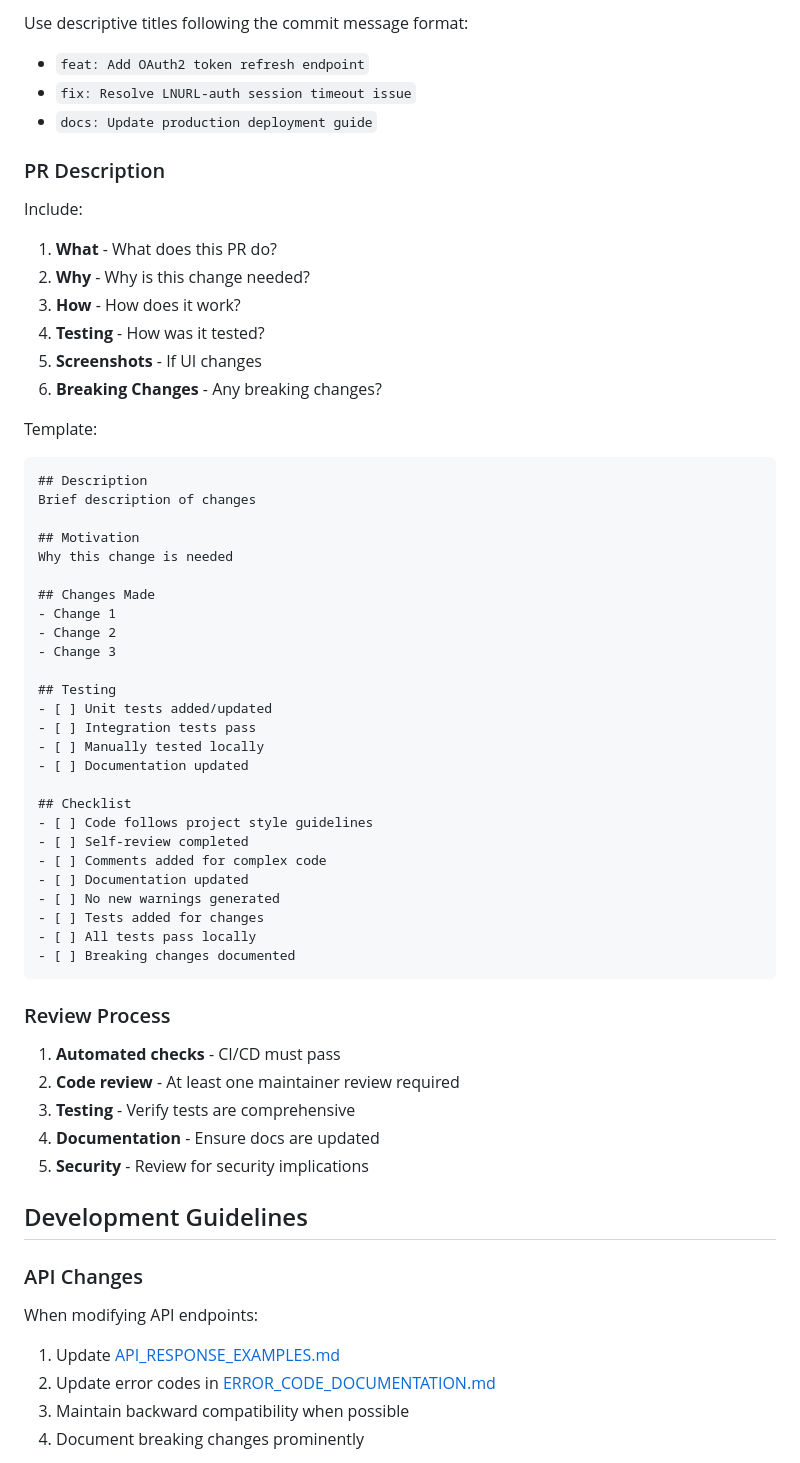
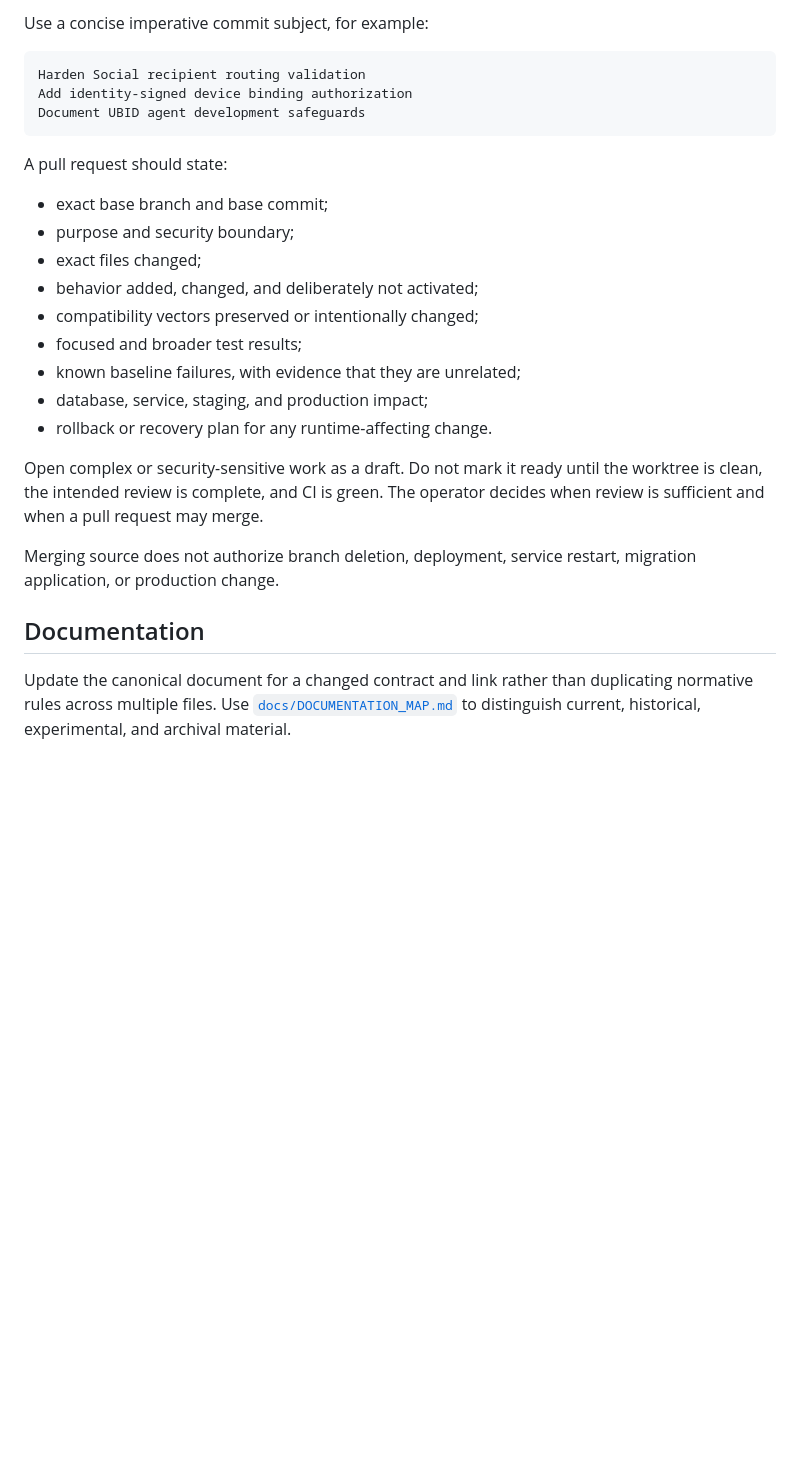
Before and after one commit to hodlxxi/Universal-Bitcoin-Identity-Layer, a Markdown page: CONTRIBUTING.md, the part around one of its changes. Drawn GitHub-style; blank space fills up the shorter version.

Commit message:
Update UBID contribution workflow

````diff
--- a/CONTRIBUTING.md
+++ b/CONTRIBUTING.md
@@ -159,66 +155,29 @@ git push origin feature/your-feature-name
 
-Use descriptive titles following the commit message format:
-- `feat: Add OAuth2 token refresh endpoint`
-- `fix: Resolve LNURL-auth session timeout issue`
-- `docs: Update production deployment guide`
+Use a concise imperative commit subject, for example:
 
-### PR Description
-
-Include:
-
-1. **What** - What does this PR do?
-2. **Why** - Why is this change needed?
-3. **How** - How does it work?
-4. **Testing** - How was it tested?
-5. **Screenshots** - If UI changes
-6. **Breaking Changes** - Any breaking changes?
-
-Template:
-```markdown
-## Description
-Brief description of changes
-
-## Motivation
-Why this change is needed
-
-## Changes Made
-- Change 1
-- Change 2
-- Change 3
-
-## Testing
-- [ ] Unit tests added/updated
-- [ ] Integration tests pass
-- [ ] Manually tested locally
-- [ ] Documentation updated
-
-## Checklist
-- [ ] Code follows project style guidelines
-- [ ] Self-review completed
-- [ ] Comments added for complex code
-- [ ] Documentation updated
-- [ ] No new warnings generated
-- [ ] Tests added for changes
-- [ ] All tests pass locally
-- [ ] Breaking changes documented
+```text
+Harden Social recipient routing validation
+Add identity-signed device binding authorization
+Document UBID agent development safeguards
 ```
 
-### Review Process
+A pull request should state:
 
-1. **Automated checks** - CI/CD must pass
-2. **Code review** - At least one maintainer review required
-3. **Testing** - Verify tests are comprehensive
-4. **Documentation** - Ensure docs are updated
-5. **Security** - Review for security implications
+- exact base branch and base commit;
+- purpose and security boundary;
+- exact files changed;
+- behavior added, changed, and deliberately not activated;
+- compatibility vectors preserved or intentionally changed;
+- focused and broader test results;
+- known baseline failures, with evidence that they are unrelated;
+- database, service, staging, and production impact;
+- rollback or recovery plan for any runtime-affecting change.
 
-## Development Guidelines
+Open complex or security-sensitive work as a draft. Do not mark it ready until the worktree is clean, the intended review is complete, and CI is green. The operator decides when review is sufficient and when a pull request may merge.
 
-### API Changes
+Merging source does not authorize branch deletion, deployment, service restart, migration application, or production change.
 
-When modifying API endpoints:
+## Documentation
 
-1. Update [API_RESPONSE_EXAMPLES.md](app/API_RESPONSE_EXAMPLES.md)
-2. Update error codes in [ERROR_CODE_DOCUMENTATION.md](app/ERROR_CODE_DOCUMENTATION.md)
-3. Maintain backward compatibility when possible
-4. Document breaking changes prominently
+Update the canonical document for a changed contract and link rather than duplicating normative rules across multiple files. Use [`docs/DOCUMENTATION_MAP.md`](docs/DOCUMENTATION_MAP.md) to distinguish current, historical, experimental, and archival material.
 
````
Also changed, not shown: other parts of CONTRIBUTING.md (+122 -203 lines).
